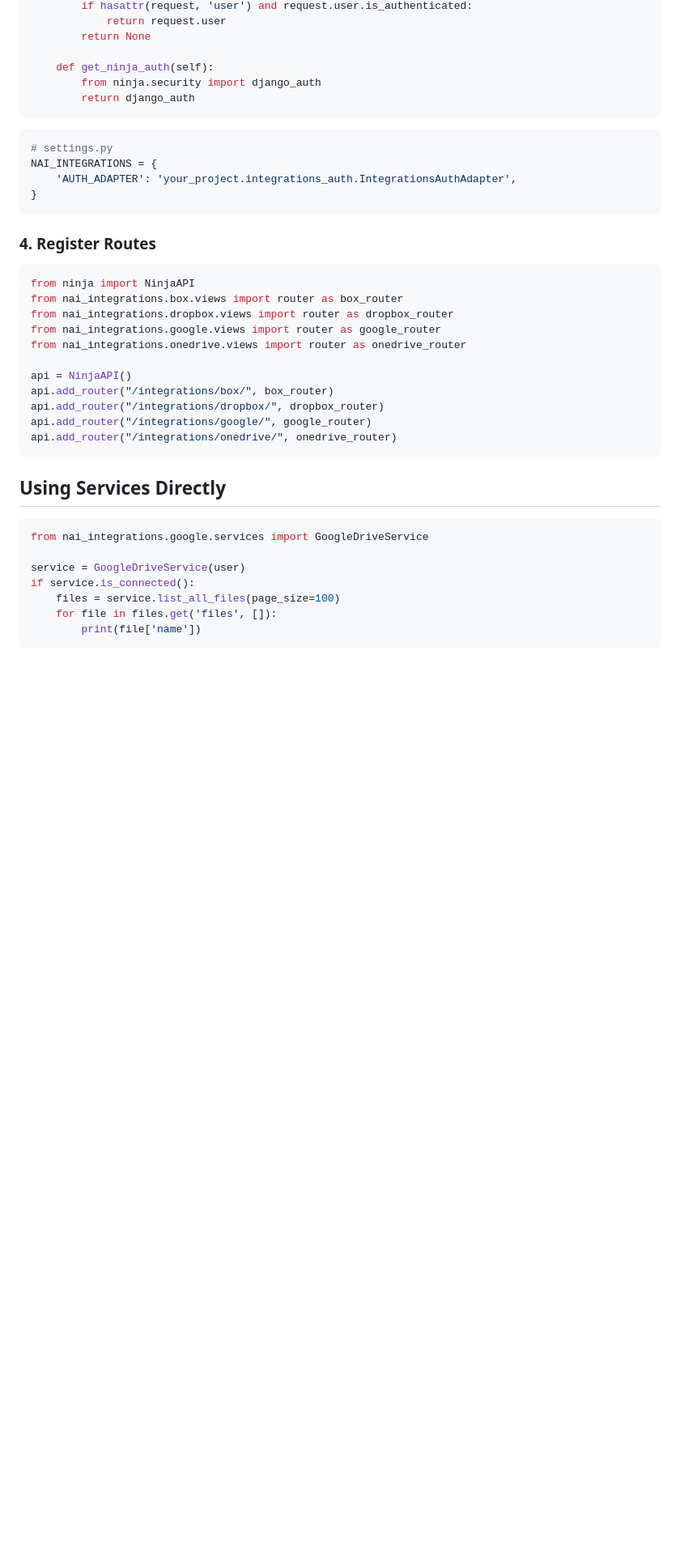
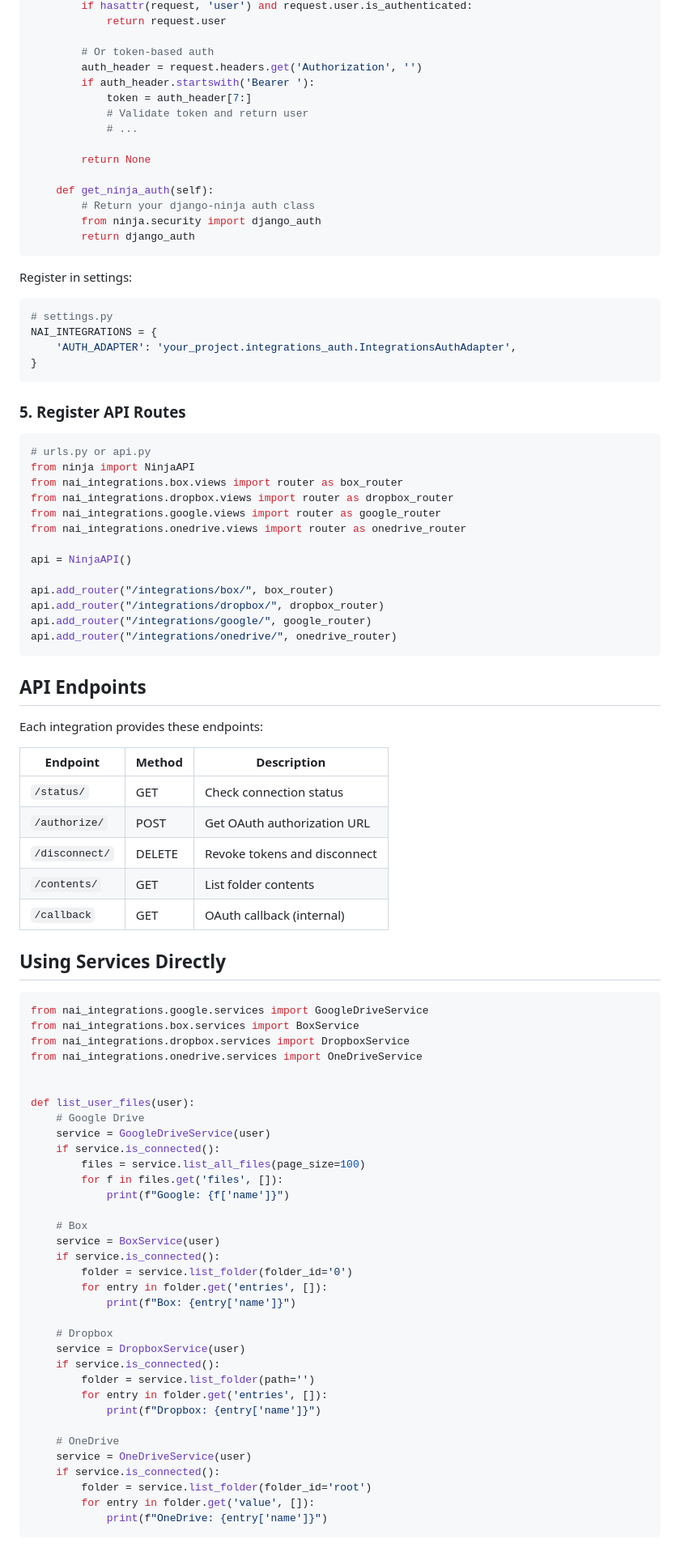
Before and after one commit to nematiai/nai-integrations, a Markdown page: README.md, the part around one of its changes. Shown at 81% size. Rendered like a GitHub page; blank space fills up the shorter version.

````diff
--- a/README.md
+++ b/README.md
@@ -67,12 +93,22 @@ class IntegrationsAuthAdapter(BaseAuthAdapter):
         if hasattr(request, 'user') and request.user.is_authenticated:
             return request.user
+
+        # Or token-based auth
+        auth_header = request.headers.get('Authorization', '')
+        if auth_header.startswith('Bearer '):
+            token = auth_header[7:]
+            # Validate token and return user
+            # ...
+
         return None
 
     def get_ninja_auth(self):
+        # Return your django-ninja auth class
         from ninja.security import django_auth
         return django_auth
 ```
 
+Register in settings:
 ```python
 # settings.py
 NAI_INTEGRATIONS = {
@@ -80,9 +116,9 @@ NAI_INTEGRATIONS = {
 }
 ```
 
-### 4. Register Routes
-
+### 5. Register API Routes
 ```python
+# urls.py or api.py
 from ninja import NinjaAPI
 from nai_integrations.box.views import router as box_router
 from nai_integrations.dropbox.views import router as dropbox_router
@@ -90,20 +126,59 @@ from nai_integrations.google.views import router as google_router
 from nai_integrations.onedrive.views import router as onedrive_router
 
 api = NinjaAPI()
+
 api.add_router("/integrations/box/", box_router)
 api.add_router("/integrations/dropbox/", dropbox_router)
 api.add_router("/integrations/google/", google_router)
 api.add_router("/integrations/onedrive/", onedrive_router)
 ```
 
+## API Endpoints
+
+Each integration provides these endpoints:
+
+| Endpoint | Method | Description |
+|----------|--------|-------------|
+| `/status/` | GET | Check connection status |
+| `/authorize/` | POST | Get OAuth authorization URL |
+| `/disconnect/` | DELETE | Revoke tokens and disconnect |
+| `/contents/` | GET | List folder contents |
+| `/callback` | GET | OAuth callback (internal) |
+
 ## Using Services Directly
-
 ```python
 from nai_integrations.google.services import GoogleDriveService
+from nai_integrations.box.services import BoxService
+from nai_integrations.dropbox.services import DropboxService
+from nai_integrations.onedrive.services import OneDriveService
 
-service = GoogleDriveService(user)
-if service.is_connected():
-    files = service.list_all_files(page_size=100)
-    for file in files.get('files', []):
-        print(file['name'])
+
+def list_user_files(user):
+    # Google Drive
+    service = GoogleDriveService(user)
+    if service.is_connected():
+        files = service.list_all_files(page_size=100)
+        for f in files.get('files', []):
+            print(f"Google: {f['name']}")
+
+    # Box
+    service = BoxService(user)
+    if service.is_connected():
+        folder = service.list_folder(folder_id='0')
+        for entry in folder.get('entries', []):
+            print(f"Box: {entry['name']}")
+
+    # Dropbox
+    service = DropboxService(user)
+    if service.is_connected():
+        folder = service.list_folder(path='')
+        for entry in folder.get('entries', []):
+            print(f"Dropbox: {entry['name']}")
+
+    # OneDrive
+    service = OneDriveService(user)
+    if service.is_connected():
+        folder = service.list_folder(folder_id='root')
+        for entry in folder.get('value', []):
+            print(f"OneDrive: {entry['name']}")
 ```
````
Also changed, not shown: other parts of README.md (+94 -26 lines).
